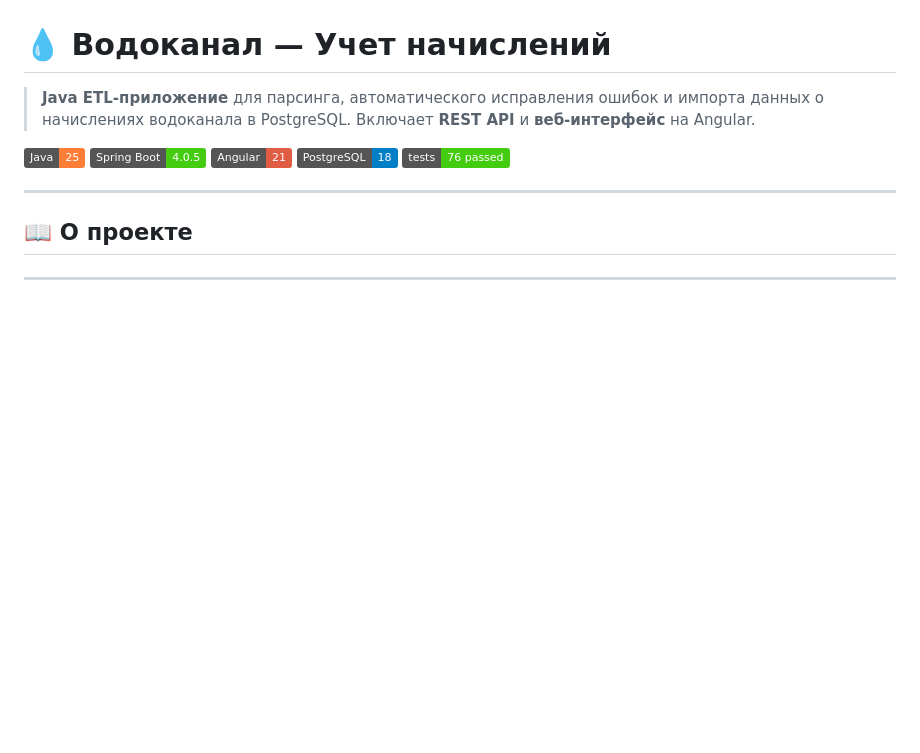
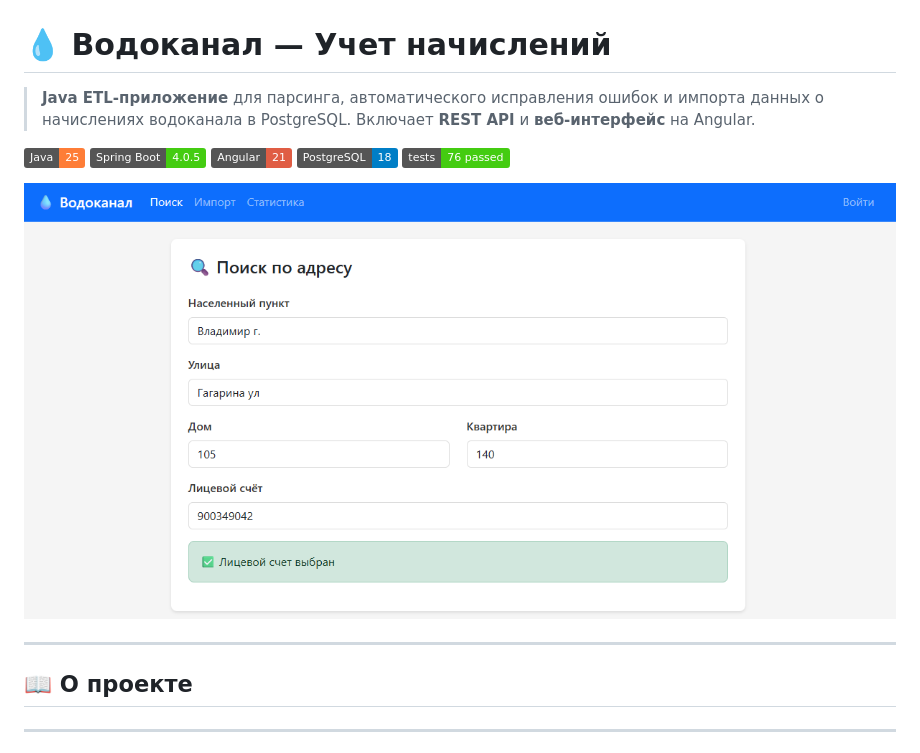
Before and after one commit to gogolevmatvey/vodokanal-parser, a Markdown page: README.md, the part around the change. GitHub-like rendering; pictures changed too: assets/screenshots/main-ui.png (added); badges without logos; blank space fills up the shorter version.

Commit message:
Скриншот веб-интерфейса

```diff
--- a/README.md
+++ b/README.md
@@ -7,6 +7,8 @@
 [![Angular](https://img.shields.io/badge/Angular-21-red)]()
 [![PostgreSQL](https://img.shields.io/badge/PostgreSQL-18-blue)]()
 [![Tests](https://img.shields.io/badge/tests-76%20passed-brightgreen)]()
+
+![Интерфейс приложения](assets/screenshots/main-ui.png)
 
 ---
 
```
